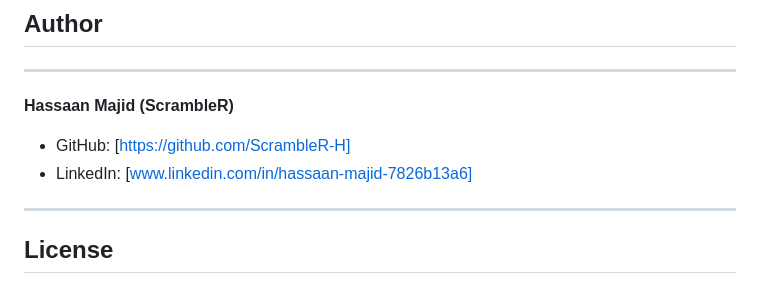
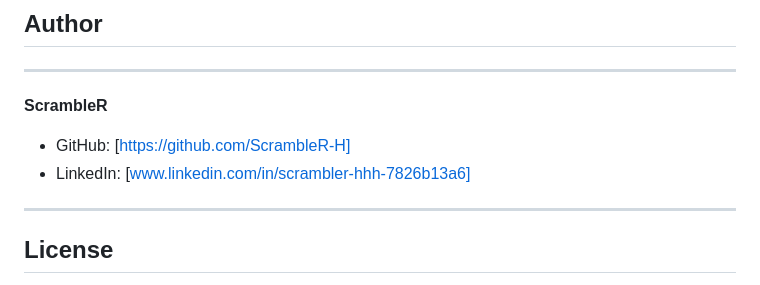
Before and after one commit to ScrambleR-H/Subnet_Calculator, a Markdown page: README.md, the part around the change. GitHub-like rendering.

```diff
--- a/README.md
+++ b/README.md
@@ -91,9 +91,9 @@ This tool should not be used as the sole basis for security decisions in real-wo
 
 ---
 
-**Hassaan Majid (ScrambleR)**
+**ScrambleR**
 - GitHub: [https://github.com/ScrambleR-H]
-- LinkedIn: [www.linkedin.com/in/hassaan-majid-7826b13a6]
+- LinkedIn: [www.linkedin.com/in/scrambler-hhh-7826b13a6]
 
 ---
 
```
